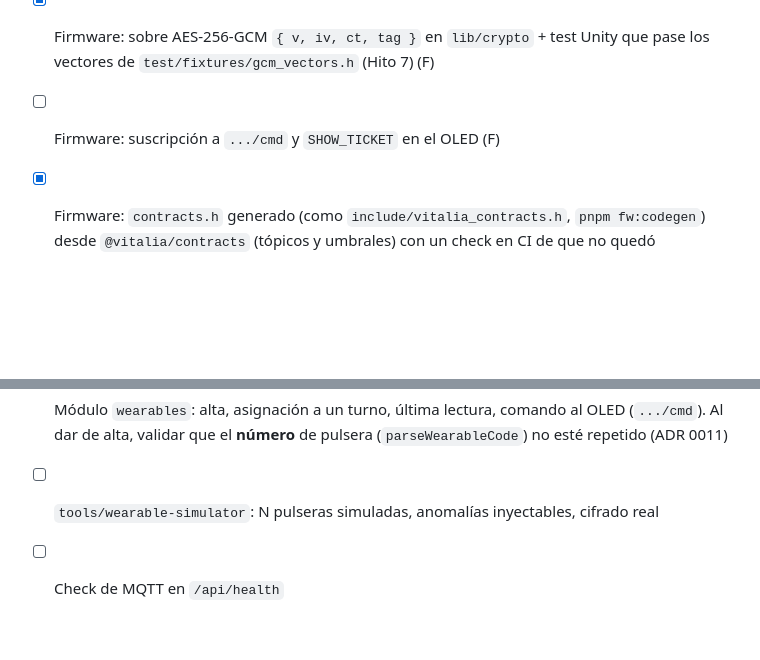
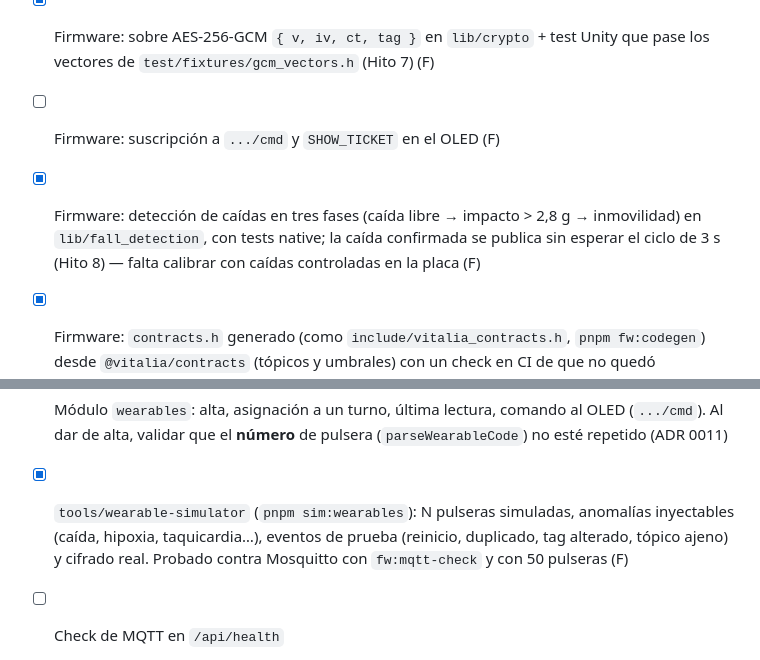
Before and after one commit to GastMolina267/pti-monorepo, a Markdown page: docs/07-roadmap.md, 2 parts joined by grey strips. Rendered like a GitHub page; blank space fills up the shorter version.

Commit message:
docs(roadmap): simulador de wearables y detección de caídas en la Fase 2
Co-Authored-By: Claude Opus 5.5 <noreply@anthropic.com>

```diff
--- a/docs/07-roadmap.md
+++ b/docs/07-roadmap.md
@@ -77,6 +77,7 @@ gantt
 - [x] `pnpm fw:mqtt-check`: descifra y valida la telemetría contra el contrato (referencia para el módulo `telemetry`) (F)
 - [x] Firmware: sobre AES-256-GCM `{ v, iv, ct, tag }` en `lib/crypto` + test Unity que pase los vectores de `test/fixtures/gcm_vectors.h` (Hito 7) (F)
 - [ ] Firmware: suscripción a `.../cmd` y `SHOW_TICKET` en el OLED (F)
+- [x] Firmware: detección de caídas en tres fases (caída libre → impacto > 2,8 g → inmovilidad) en `lib/fall_detection`, con tests native; la caída confirmada se publica sin esperar el ciclo de 3 s (Hito 8) — falta calibrar con caídas controladas en la placa (F)
 - [x] Firmware: `contracts.h` generado (como `include/vitalia_contracts.h`, `pnpm fw:codegen`) desde `@vitalia/contracts` (tópicos y umbrales) con un check en CI de que no quedó desactualizado; hoy `implicitDependencies` solo recompila, no detecta divergencias (F)
 
 - [ ] Emitir eventos de dominio desde `tickets` (hoy hay un `// Fase 2` en `TicketsService.call`)
@@ -87,7 +88,7 @@ gantt
 - [ ] Validación (zod), deduplicación por `seq`, `assessVitals()`, persistencia sin bloquear la emisión
 - [ ] Módulo `alerts`: creación ante `CRITICAL`, `alert:emergency`, reconocimiento (`ack`)
 - [ ] Módulo `wearables`: alta, asignación a un turno, última lectura, comando al OLED (`.../cmd`). Al dar de alta, validar que el **número** de pulsera (`parseWearableCode`) no esté repetido (ADR 0011)
-- [ ] `tools/wearable-simulator`: N pulseras simuladas, anomalías inyectables, cifrado real
+- [x] `tools/wearable-simulator` (`pnpm sim:wearables`): N pulseras simuladas, anomalías inyectables (caída, hipoxia, taquicardia…), eventos de prueba (reinicio, duplicado, tag alterado, tópico ajeno) y cifrado real. Probado contra Mosquitto con `fw:mqtt-check` y con 50 pulseras (F)
 - [ ] Check de MQTT en `/api/health`
 
 **Terminado cuando:** con el simulador corriendo, una caída simulada genera `alert:emergency` en < 500 ms y queda persistida.
```
